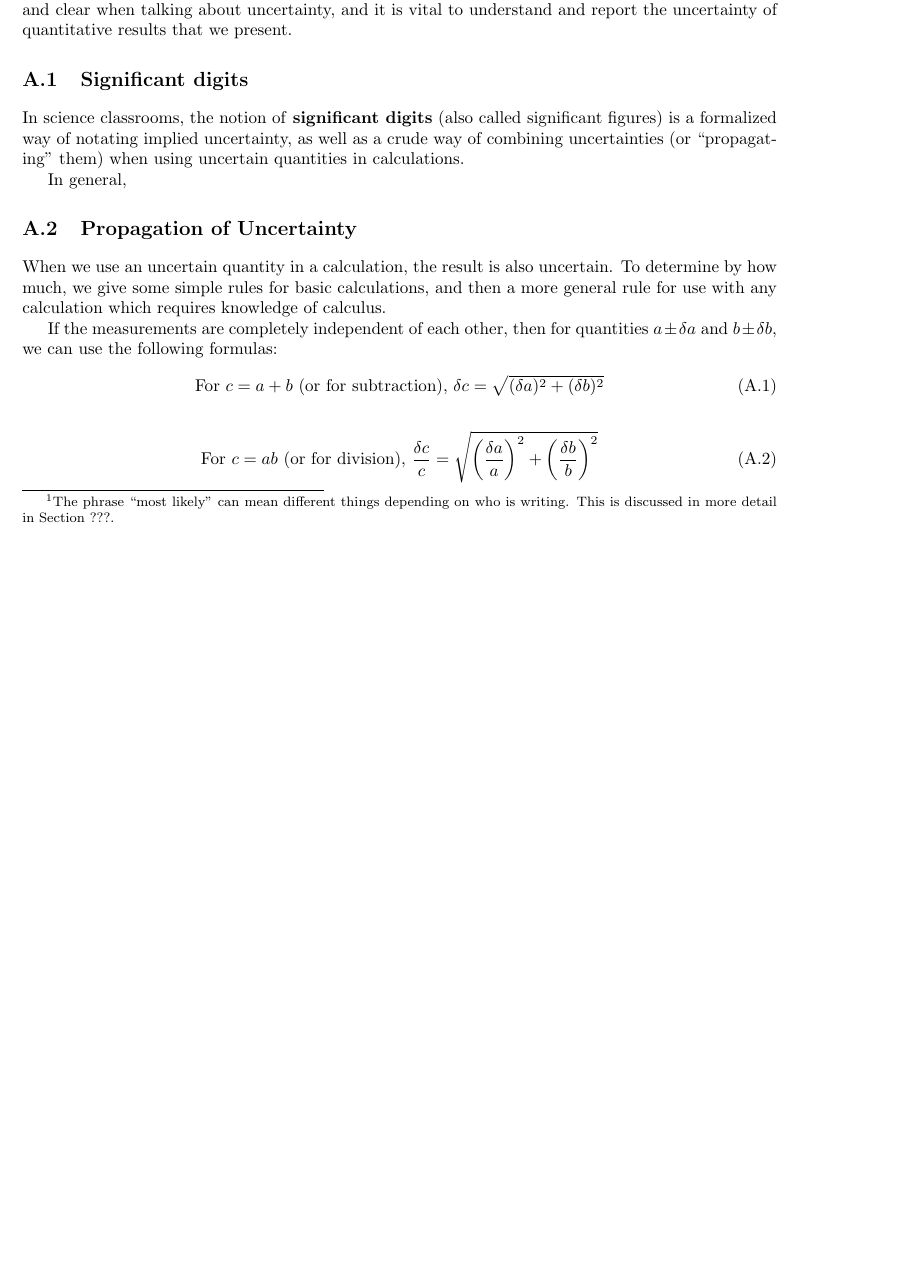
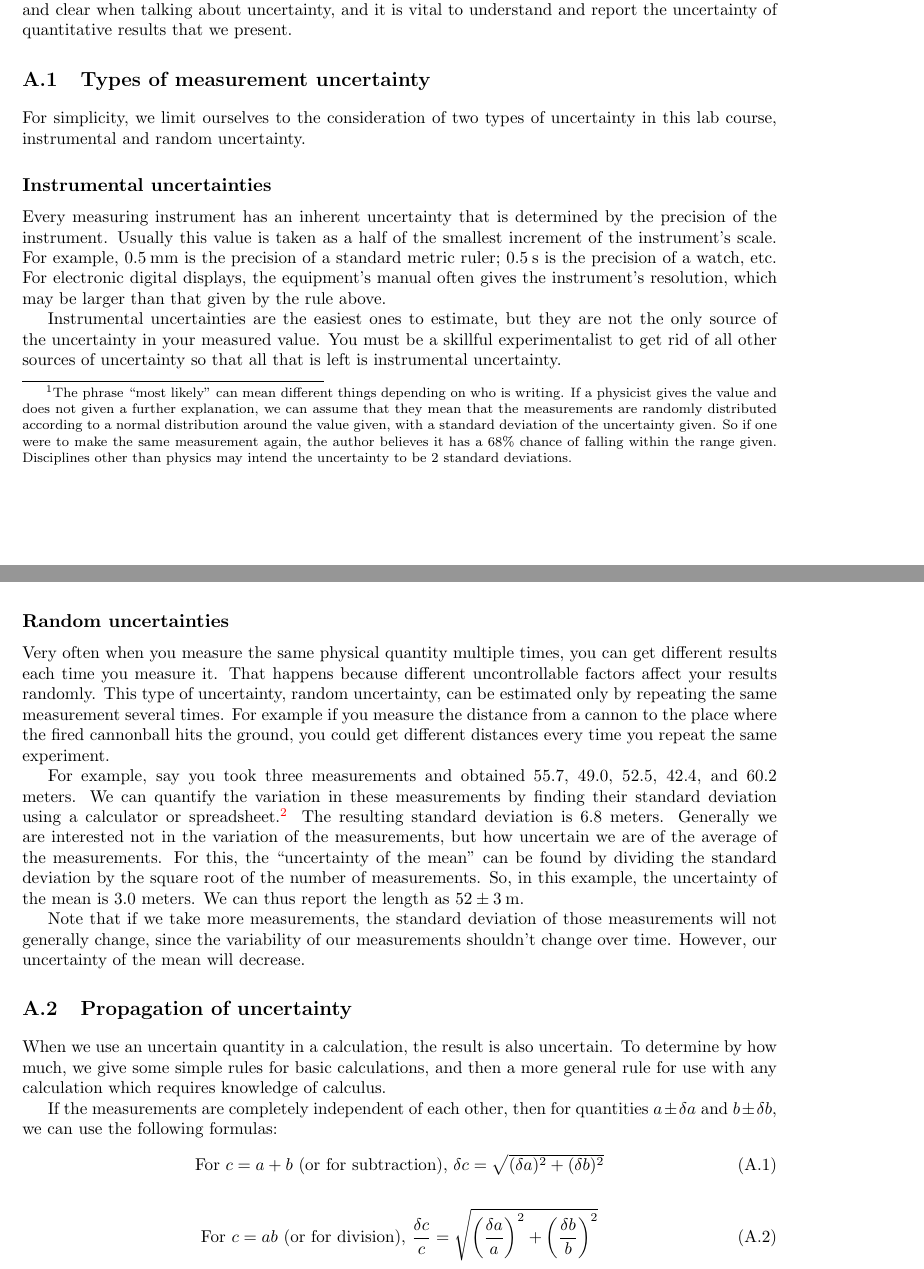
Before and after one commit to bwbarker2/uchi-astro-lab-manuals, a LaTeX thesis (phsc12600-201804-lab-manual.tex, which reads uncertainty/uncertainty.tex): part of page 9 of 17 before the commit and two parts of pages 9 and 10 of 19 after it, the two joined at a grey line, cut so that both start at the same text, the shorter picture padded with empty space. Compiled offline with pdfLaTeX.

Commit message:
Updated uncertainty analysis appendix.
Still first draft.

```diff
--- a/uncertainty/uncertainty.tex
+++ b/uncertainty/uncertainty.tex
@@ -1,3 +1,7 @@
 \chapter{Analysis of Uncertainty}
 
-A physical quantity consists of a value, unit, and uncertainty. For example, ``$5 \pm 1\,$m'' means that the writer believes the true value of the quantity to most likely lie within 4 and 6 meters\footnote{The phrase ``most likely'' can mean different things depending on who is writing. This is discussed in more detail in Section\ ???.}. Without knowing the uncertainty of a value, the quantity is next to useless. For example, in our daily lives, we use an implied uncertainty. If I say that we should meet at around 5:00 pm, and I arrive at 5:05 pm, you will probably consider that within the range that you would expect. Perhaps your implied uncertainty is plus or minus 15 minutes. On the other hand, if I said that we would meet at 5:07 pm, then if I arrive at 5:10 pm, you might be confused, since the implied uncertainty of that time value is more like 1 minute.
+A physical quantity consists of a value, unit, and uncertainty.
+For example, ``$5 \pm 1\,$m'' means that the writer believes the true value of the quantity to most likely lie within 4 and 6 meters\footnote{The phrase ``most likely'' can mean different things depending on who is writing.
+	If a physicist gives the value and does not given a further explanation, we can assume that they mean that the measurements are randomly distributed according to a normal distribution around the value given, with a standard deviation of the uncertainty given.
+	So if one were to make the same measurement again, the author believes it has a 68\% chance of falling within the range given.
+	Disciplines other than physics may intend the uncertainty to be 2 standard deviations.}.
@@ -4,13 +13,31 @@ A physical quantity consists of a value, unit, and uncertainty. For example, ``$
 
 Scientists use the mathematics of probability and statistics, along with some intuition, to be precise and clear when talking about uncertainty, and it is vital to understand and report the uncertainty of quantitative results that we present.
 
-\section{Significant digits}
+\section{Types of measurement uncertainty}
 
-In science classrooms, the notion of \textbf{significant digits} (also called significant figures) is a formalized way of notating implied uncertainty, as well as a crude way of combining uncertainties (or ``propagating'' them) when using uncertain quantities in calculations.
+For simplicity, we limit ourselves to the consideration of two types of uncertainty in this lab course, instrumental and random uncertainty.
 
-In general,
+\subsection{Instrumental uncertainties}
 
-\section{Propagation of Uncertainty}
+Every measuring instrument has an inherent uncertainty that is determined by the precision
+  of the instrument.
+Usually this value is taken as a half of the smallest increment of the instrument's scale. For example, $0.5\:$mm is the precision of a standard metric ruler; $0.5\:$s is the precision of a watch, etc. For electronic digital displays, the equipment's manual often gives the instrument's resolution, which may be larger than that given by the rule above.
+
+Instrumental uncertainties are the easiest ones to estimate, but they are not the only source of the uncertainty in your measured value.
+You must be a skillful experimentalist to get rid of all other sources of uncertainty so that all that is left is instrumental uncertainty.
+
+\subsection{Random uncertainties}
+
+Very often when you measure the same physical quantity multiple times, you can get different results each time you measure it.
+That happens because different uncontrollable factors affect your results randomly.
+This type of uncertainty, random uncertainty, can be estimated only by repeating the same measurement several times.
+For example if you measure the distance from a cannon to the place where the fired cannonball hits the ground, you could get different distances every time you repeat the same experiment.
+
+For example, say you took three measurements and obtained 55.7, 49.0, 52.5, 42.4, and 60.2 meters. We can quantify the variation in these measurements by finding their standard deviation using a calculator or spreadsheet.\footnote{By using the standard deviation, we are assuming the values are normally distributed around the mean.} The resulting standard deviation is 6.8 meters. Generally we are interested not in the variation of the measurements, but how uncertain we are of the average of the measurements. For this, the ``uncertainty of the mean'' can be found by dividing the standard deviation by the square root of the number of measurements. So, in this example, the uncertainty of the mean is 3.0 meters. We can thus report the length as $52 \pm 3\:$m.
+
+Note that if we take more measurements, the standard deviation of those measurements will not generally change, since the variability of our measurements shouldn't change over time. However, our uncertainty of the mean will decrease.
+
+\section{Propagation of uncertainty}
 
 When we use an uncertain quantity in a calculation, the result is also uncertain. To determine by how much, we give some simple rules for basic calculations, and then a more general rule for use with any calculation which requires knowledge of calculus.
 
```
Also changed, not shown: uncertainty/uncertainty.tex (52 more changed lines).
